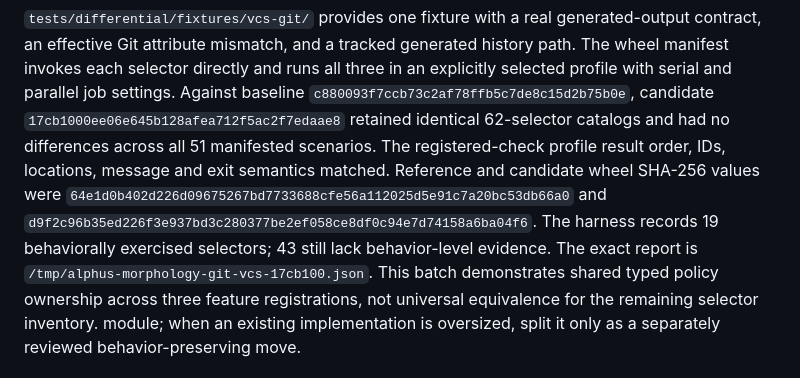
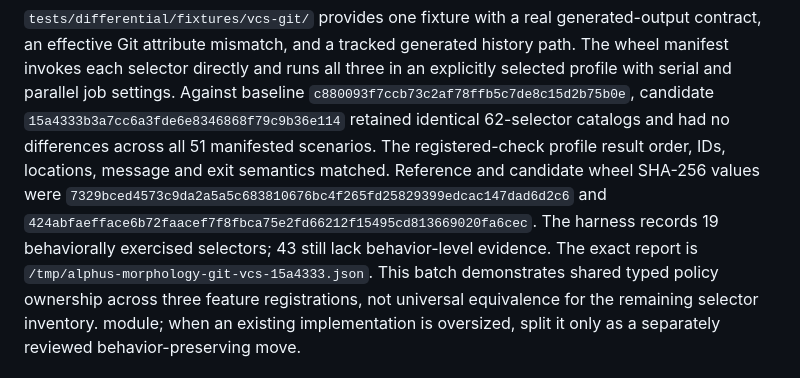
Before and after one commit to sheepfling/alphus, a Markdown page: docs/BUILTIN-CHECK-ARCHITECTURE.md, the part around the change. GitHub-like rendering.

Commit message:
record exact VCS differential evidence

```diff
--- a/docs/BUILTIN-CHECK-ARCHITECTURE.md
+++ b/docs/BUILTIN-CHECK-ARCHITECTURE.md
@@ -1129,15 +1129,15 @@ generated history path. The wheel manifest invokes each selector directly and
 runs all three in an explicitly selected profile with serial and parallel job
 settings. Against baseline
 `c880093f7ccb73c2af78ffb5c7de8c15d2b75b0e`, candidate
-`17cb1000ee06e645b128afea712f5ac2f7edaae8` retained identical 62-selector
+`15a4333b3a7cc6a3fde6e8346868f79c9b36e114` retained identical 62-selector
 catalogs and had no differences across all 51 manifested scenarios. The
 registered-check profile result order, IDs, locations, message and exit
 semantics matched. Reference and candidate wheel SHA-256 values were
-`64e1d0b402d226d09675267bd7733688cfe56a112025d5e91c7a20bc53db66a0` and
-`d9f2c96b35ed226f3e937bd3c280377be2ef058ce8df0c94e7d74158a6ba04f6`.
+`7329bced4573c9da2a5a5c683810676bc4f265fd25829399edcac147dad6d2c6` and
+`424abfaefface6b72faacef7f8fbca75e2fd66212f15495cd813669020fa6cec`.
 The harness records 19 behaviorally exercised selectors; 43 still lack
 behavior-level evidence. The exact report is
-`/tmp/alphus-morphology-git-vcs-17cb100.json`. This batch demonstrates shared
+`/tmp/alphus-morphology-git-vcs-15a4333.json`. This batch demonstrates shared
 typed policy ownership across three feature registrations, not universal
 equivalence for the remaining selector inventory.
 module; when an existing implementation is oversized, split it only as a
```
